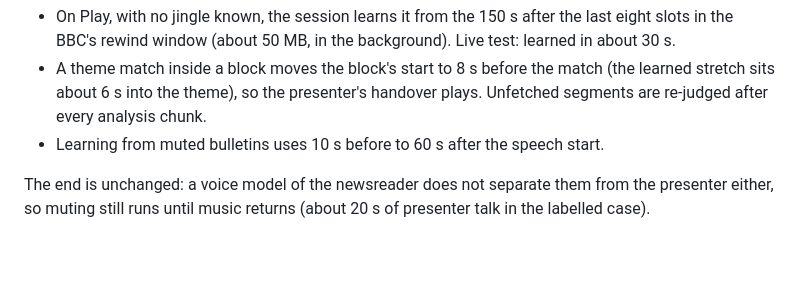
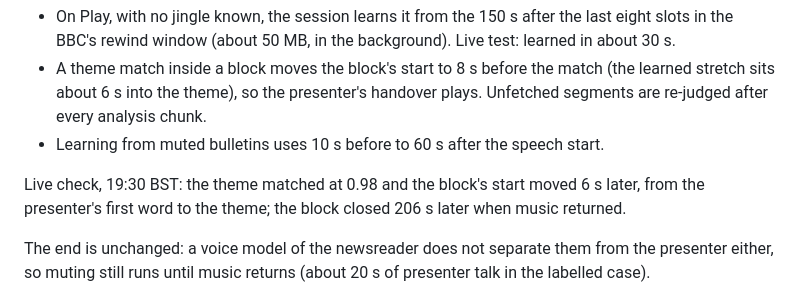
Before and after one commit to MstrThePlague/InterLude, a Markdown page: docs/findings.md, the part around the change. GitHub-like rendering; blank space fills up the shorter version.

Commit message:
Record live check of theme anchoring

```diff
--- a/docs/findings.md
+++ b/docs/findings.md
@@ -134,6 +134,8 @@ Built from this:
 - A theme match inside a block moves the block's start to 8 s before the match (the learned stretch sits about 6 s into the theme), so the presenter's handover plays. Unfetched segments are re-judged after every analysis chunk.
 - Learning from muted bulletins uses 10 s before to 60 s after the speech start.
 
+Live check, 19:30 BST: the theme matched at 0.98 and the block's start moved 6 s later, from the presenter's first word to the theme; the block closed 206 s later when music returned.
+
 The end is unchanged: a voice model of the newsreader does not separate them from the presenter either, so muting still runs until music returns (about 20 s of presenter talk in the labelled case).
 
 ## Spec amendments made
```
